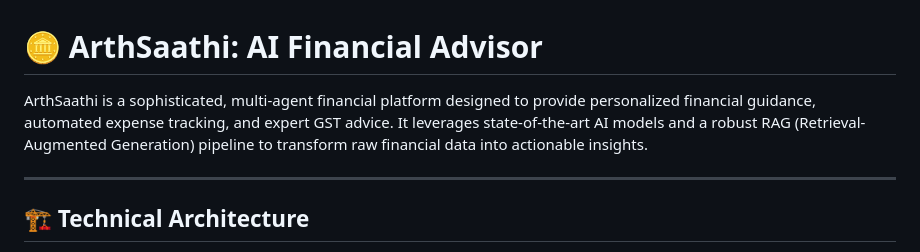
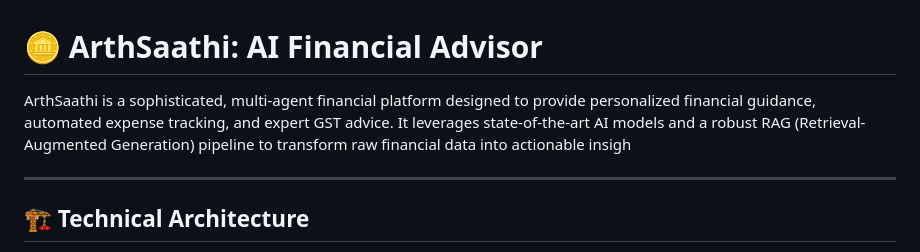
Before and after one commit to Karansankhe/ArthSaathi, a Markdown page: Readme.md, the part around the change. Drawn GitHub-style.

```diff
--- a/Readme.md
+++ b/Readme.md
@@ -1,6 +1,6 @@
 # 🪙 ArthSaathi: AI Financial Advisor
 
-ArthSaathi is a sophisticated, multi-agent financial platform designed to provide personalized financial guidance, automated expense tracking, and expert GST advice. It leverages state-of-the-art AI models and a robust RAG (Retrieval-Augmented Generation) pipeline to transform raw financial data into actionable insights.
+ArthSaathi is a sophisticated, multi-agent financial platform designed to provide personalized financial guidance, automated expense tracking, and expert GST advice. It leverages state-of-the-art AI models and a robust RAG (Retrieval-Augmented Generation) pipeline to transform raw financial data into actionable insigh
 
 ---
 
```
